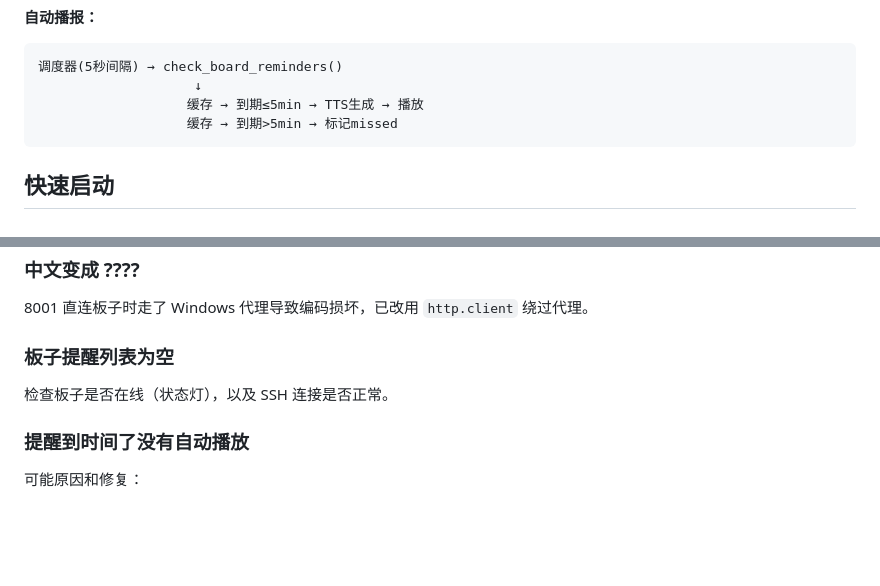
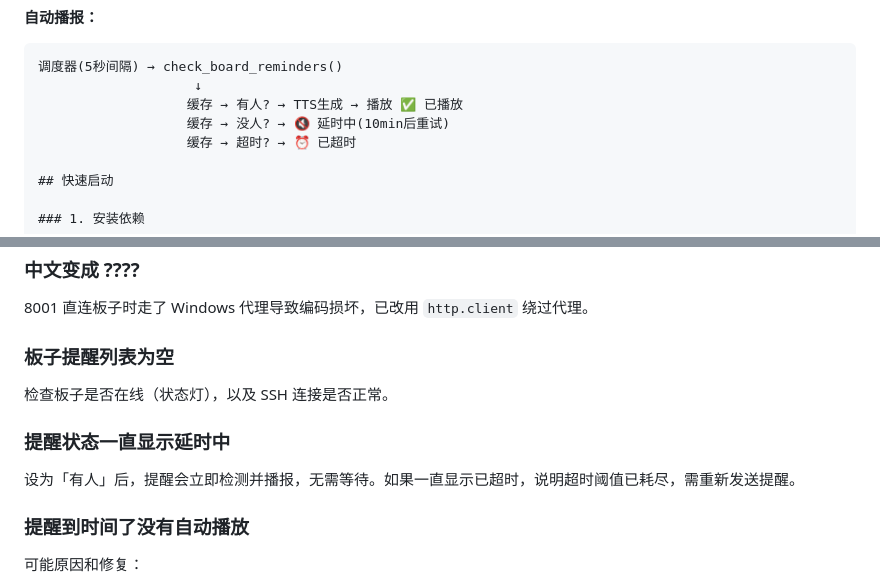
Before and after one commit to LIUZHIYON/reminder_codex, a Markdown page: README.md, 2 parts joined by grey strips. Drawn GitHub-style; blank space fills up the shorter version.

Commit message:
docs: README更新(有人/没人检测+状态标签+延时超时说明)

````diff
--- a/README.md
+++ b/README.md
@@ -65,9 +65,9 @@ Web界面 → 8000 → SSH → 板子 SQLite 数据库
 ```
 调度器(5秒间隔) → check_board_reminders()
                     ↓
-                   缓存 → 到期≤5min → TTS生成 → 播放
-                   缓存 → 到期>5min → 标记missed
-```
+                   缓存 → 有人? → TTS生成 → 播放 ✅ 已播放
+                   缓存 → 没人? → 🔇 延时中(10min后重试)
+                   缓存 → 超时? → ⏰ 已超时
 
 ## 快速启动
 
@@ -240,6 +240,9 @@ nohup python3 board_ws_client.py > logs/ws_client.log 2>&1 &
 ### 板子提醒列表为空
 检查板子是否在线（状态灯），以及 SSH 连接是否正常。
 
+### 提醒状态一直显示延时中
+设为「有人」后，提醒会立即检测并播报，无需等待。如果一直显示已超时，说明超时阈值已耗尽，需重新发送提醒。
+
 ### 提醒到时间了没有自动播放
 可能原因和修复：
 1. **8001 发送没同步到本地缓存** — 已修复：send() 内 POST 到 `/api/board-reminders/sync`
````
